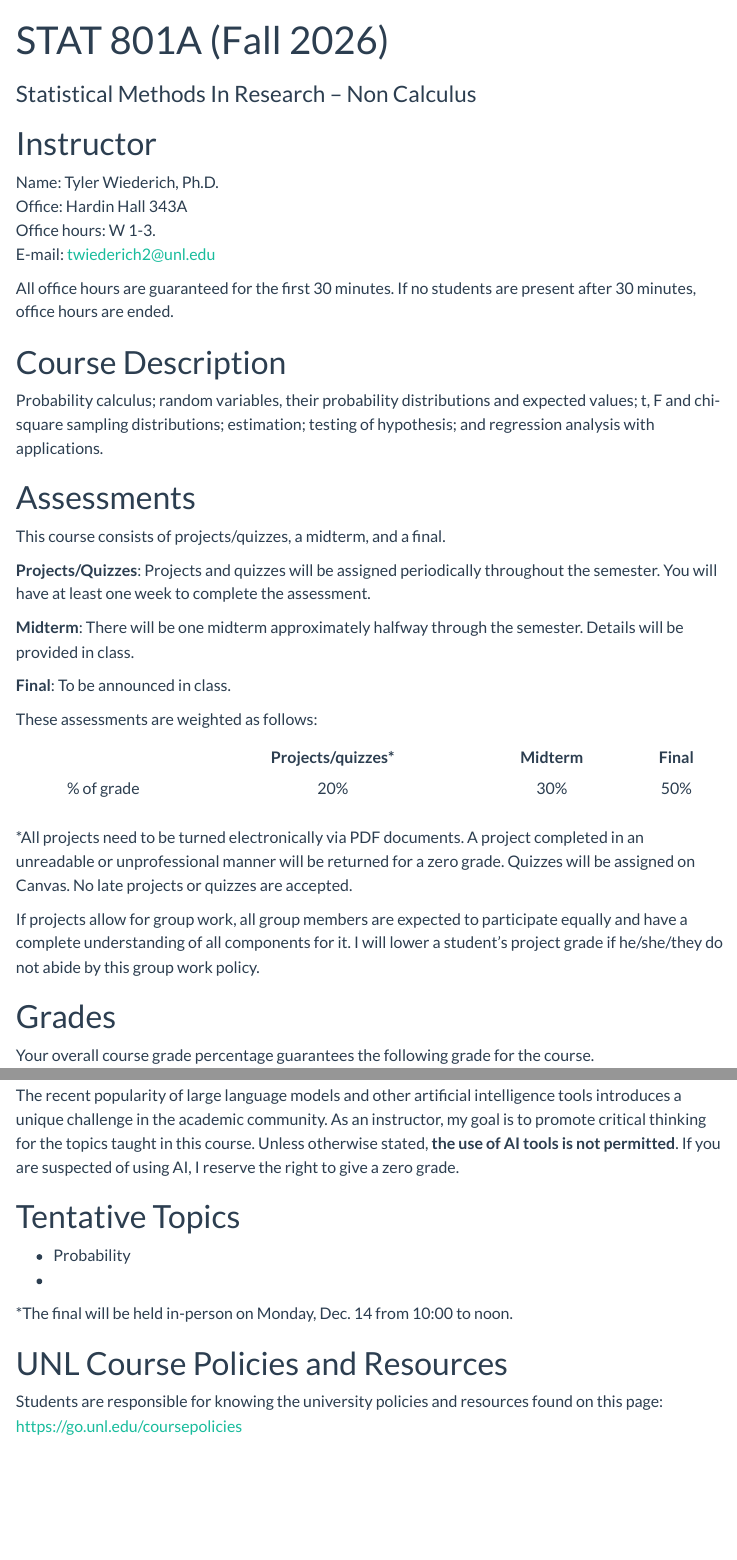
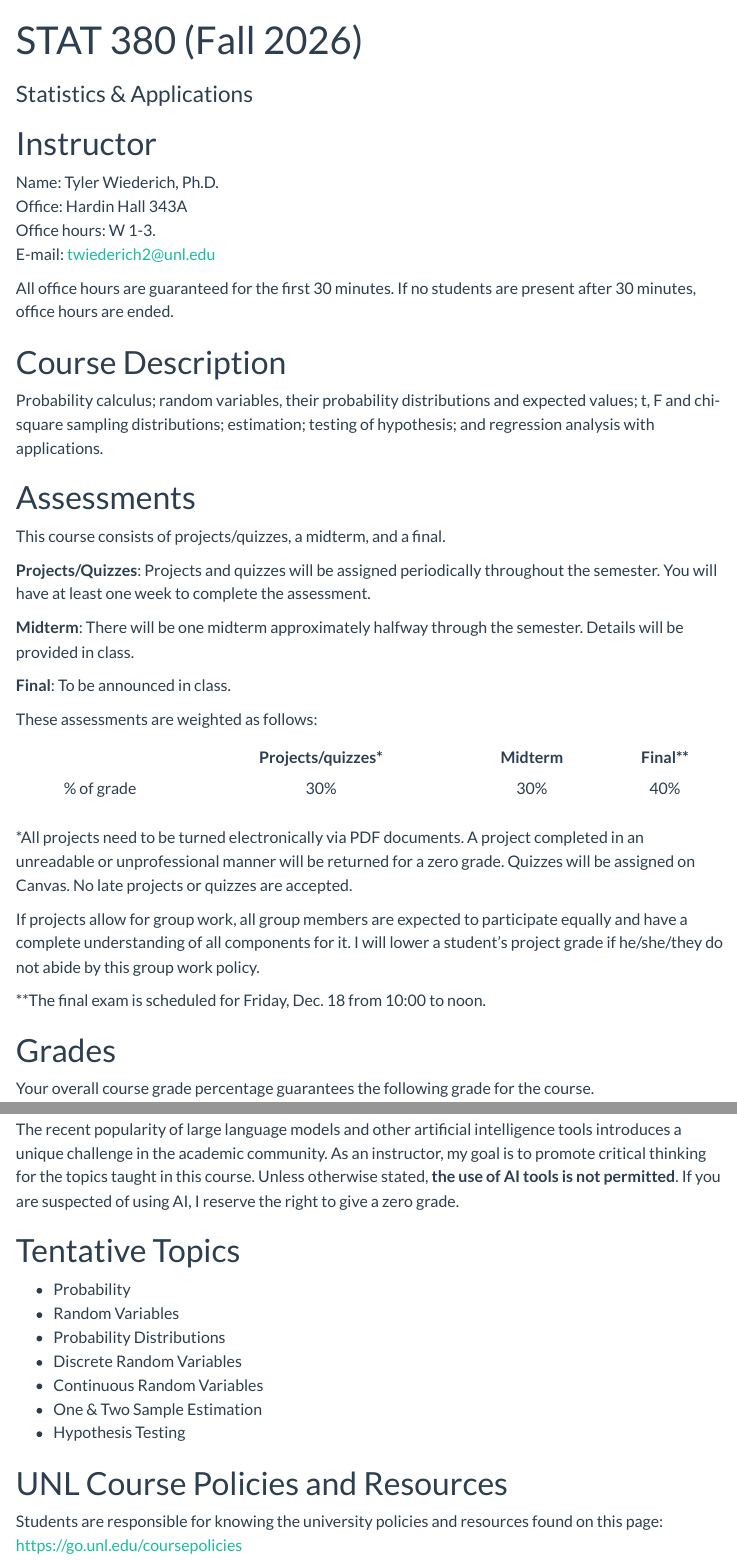
Before and after one commit to staturn-courses/stat-380, a Quarto document (stat-380-syllabus-f26.qmd): the page in a window 1100 px wide, from its top, and a second part further down, joined at a grey line. Rendered offline with R 4.5, knitr and Pandoc in place of Quarto, with nearby package versions; menus at the side of the page are left out.

Commit message:
Syllabus done

```diff
--- a/_quarto.yml
+++ b/_quarto.yml
@@ -7,12 +7,11 @@ project:
     - "!notes/orig-markdown/"
   resources:
     - "notes/*.pdf"
+    - "*.pdf"
 website:
   title: "STAT 380"
   navbar:
     left:
-      - href: index.qmd
-        text: Course Home
       - href: canvas.qmd
         text: Canvas
       - href: assignments.qmd
--- a/stat-380-syllabus-f26.qmd
+++ b/stat-380-syllabus-f26.qmd
@@ -1,8 +1,9 @@
 ---
-title: STAT 801A (Fall 2026)
-subtitle: Statistical Methods In Research -- Non Calculus
+title: STAT 380 (Fall 2026)
+subtitle: Statistics \& Applications
 format:
   html: default
+  pdf: default
 ---
 
 # Instructor
@@ -31,13 +32,15 @@ This course consists of projects/quizzes, a midterm, and a final.
 
 These assessments are weighted as follows:
 
-| | Projects/quizzes\* | Midterm | Final |
+| | Projects/quizzes\* | Midterm | Final\*\* |
 | :---: | :---: | :---: | :---: |
-| % of grade | 20% | 30% | 50% |
+| % of grade | 30% | 30% | 40% |
 
 \*All projects need to be turned electronically via PDF documents. A project completed in an unreadable or unprofessional manner will be returned for a zero grade. Quizzes will be assigned on Canvas. No late projects or quizzes are accepted.
 
 If projects allow for group work, all group members are expected to participate equally and have a complete understanding of all components for it. I will lower a student's project grade if he/she/they do not abide by this group work policy.
+
+\*\*The final exam is scheduled for Friday, Dec. 18 from 10:00 to noon.
 
 # Grades
 
@@ -66,10 +69,15 @@ The recent popularity of large language models and other artificial intelligence
 # Tentative Topics
 
 - Probability
--
+- Random Variables
+- Probability Distributions
+- Discrete Random Variables
+- Continuous Random Variables
+- One \& Two Sample Estimation
+- Hypothesis Testing
 
 
-\*The final will be held in-person on Monday, Dec. 14 from 10:00 to noon.
+
 
 # UNL Course Policies and Resources
 
```
Also changed, not shown: index.qmd (+3 -0 lines), notes.qmd (+8 -5 lines), docs/search.json, 12 other files.
